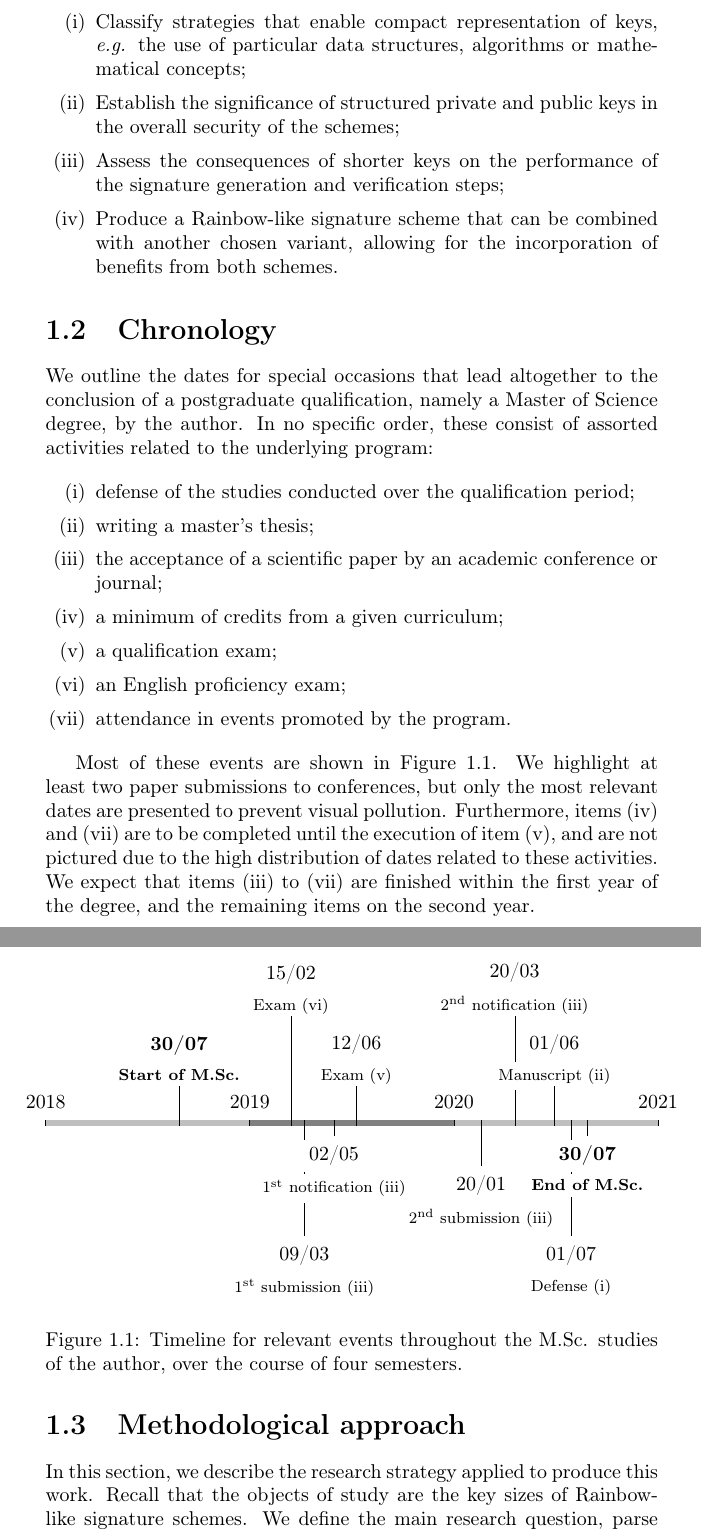
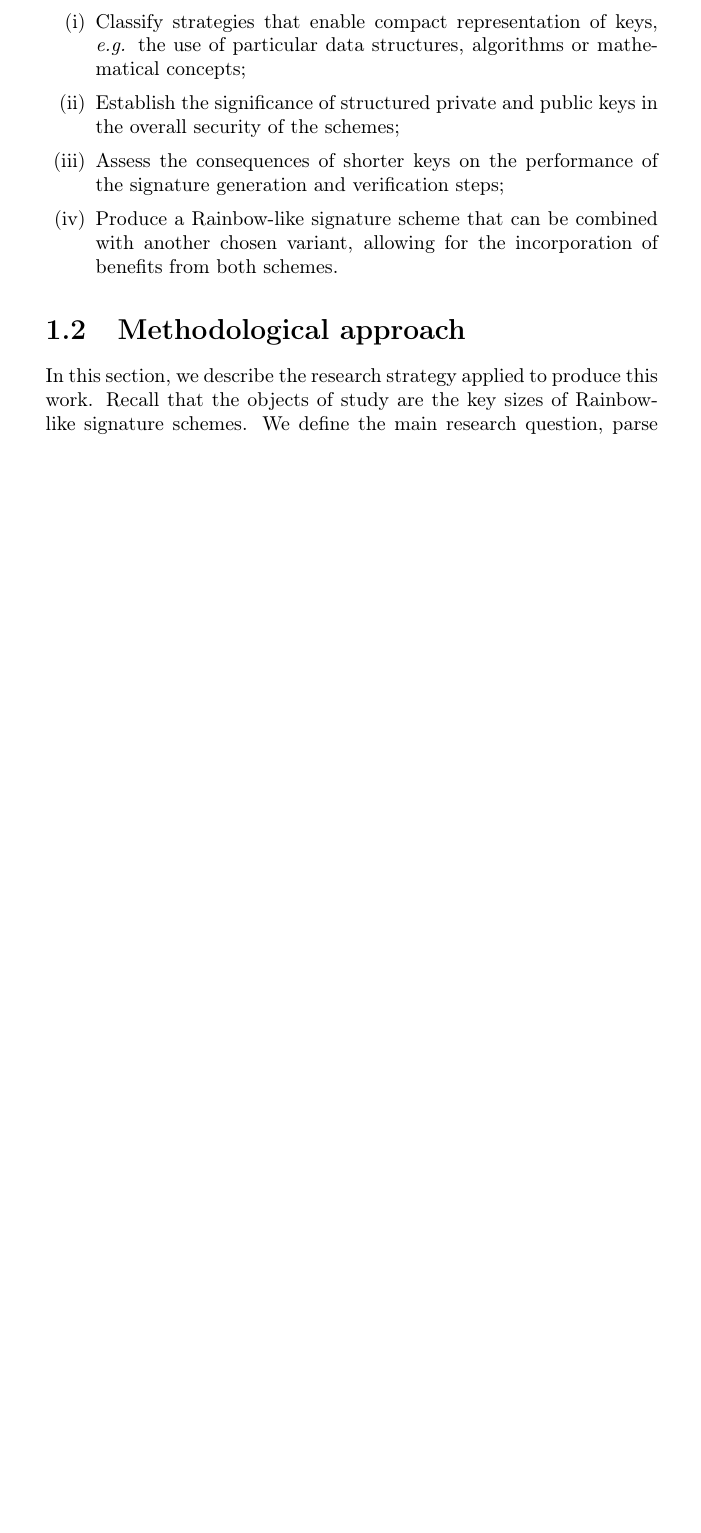
Before and after one commit to zambonin/msc, a LaTeX thesis (main.tex): two parts of pages 4 and 5 of 20 before the commit and part of page 3 of 18 after it, the two joined at a grey line, cut so that both start at the same text, the shorter picture padded with empty space. Compiled offline with pdfLaTeX.

Commit message:
overleaf_to_git: update main.tex from r1949 to r1954

```diff
--- a/main.tex
+++ b/main.tex
@@ -1,4 +1,4 @@
-\documentclass[openright]{report}
+\documentclass[openright, draft]{report}
 \usepackage{amsmath, amsfonts, chronosys, enumitem}
 \usepackage[english]{babel}
 \usepackage[T1]{fontenc}
@@ -54,46 +37,6 @@ We aim to create a novel method that enables the reduction of private and public
 \end{enumerate}
 
 % TODO \section{Contributions of this thesis}
-
-\section{Chronology}
-
-We outline the dates for special occasions that lead altogether to the conclusion of a postgraduate qualification, namely a Master of Science degree, by the author. In no specific order, these consist of assorted activities related to the underlying program:
-
-\begin{enumerate}[label=(\roman*), itemsep=1pt]
-  \item\label{enum:0} defense of the studies conducted over the qualification period;
-  \item\label{enum:1} writing a master's thesis;
-  \item\label{enum:2} the acceptance of a scientific paper by an academic conference or journal;
-  \item\label{enum:3} a minimum of credits from a given curriculum;
-  \item\label{enum:4} a qualification exam;
-  \item\label{enum:5} an English proficiency exam;
-  \item\label{enum:6} attendance in events promoted by the program.
-\end{enumerate}
-
-\begin{figure}[htbp]
-  \vspace{-2cm}
-  \begin{chronology}[startyear=2018, stopyear=2021, height=3pt, dates=false, arrow=false, align=center]
-    \chronoperiodecoloralternation{lightgray, gray}
-    \definechronoevent{sp}[textstyle=\footnotesize,
-      datesseparation=/, conversionmonth=false, year=false]
-    \chronoperiode[dateselevation=5pt]{2018}{2019}{}
-    \chronoperiode[dates=false]{2019}{2020}{}
-    \chronoperiode[dateselevation=5pt]{2020}{2021}{}
-    \chronosp[markdepth=-25pt, datestyle=\textbf]{30/07/2018}{\textbf{Start of M.Sc.}}
-    \chronosp[markdepth=-60pt]{15/02/2019}{Exam~\ref{enum:5}}
-    \chronosp[markdepth=55pt]{09/03/2019}{1\textsuperscript{st} submission~\ref{enum:2}}
-    \chronosp[markdepth=5pt]{02/05/2019}{1\textsuperscript{st} notification~\ref{enum:2}}
-    \chronosp[markdepth=-25pt]{12/06/2019}{Exam~\ref{enum:4}}
-    \chronosp[markdepth=20pt]{20/01/2020}{2\textsuperscript{nd} submission~\ref{enum:2}}
-    \chronosp[markdepth=-60pt]{20/03/2020}{2\textsuperscript{nd} notification~\ref{enum:2}}
-    \chronosp[markdepth=-25pt]{01/06/2020}{Manuscript~\ref{enum:1}}
-    \chronosp[markdepth=55pt]{01/07/2020}{Defense~\ref{enum:0}}
-    \chronosp[markdepth=5pt, datestyle=\textbf]{30/07/2020}{\textbf{End of M.Sc.}}
-  \end{chronology}
-  \caption{Timeline for relevant events throughout the M.Sc. studies of the author, over the course of four semesters.}
-  \label{fig:1}
-\end{figure}
-
-Most of these events are shown in Figure~\ref{fig:1}. We highlight at least two paper submissions to conferences, but only the most relevant dates are presented to prevent visual pollution. Furthermore, items~\ref{enum:3} and~\ref{enum:6} are to be completed until the execution of item~\ref{enum:4}, and are not pictured due to the high distribution of dates related to these activities. We expect that items~\ref{enum:2} to~\ref{enum:6} are finished within the first year of the degree, and the remaining items on the second year.
 
 \section{Methodological approach}
 
```
Also changed, not shown: main.tex (17 more changed lines).
